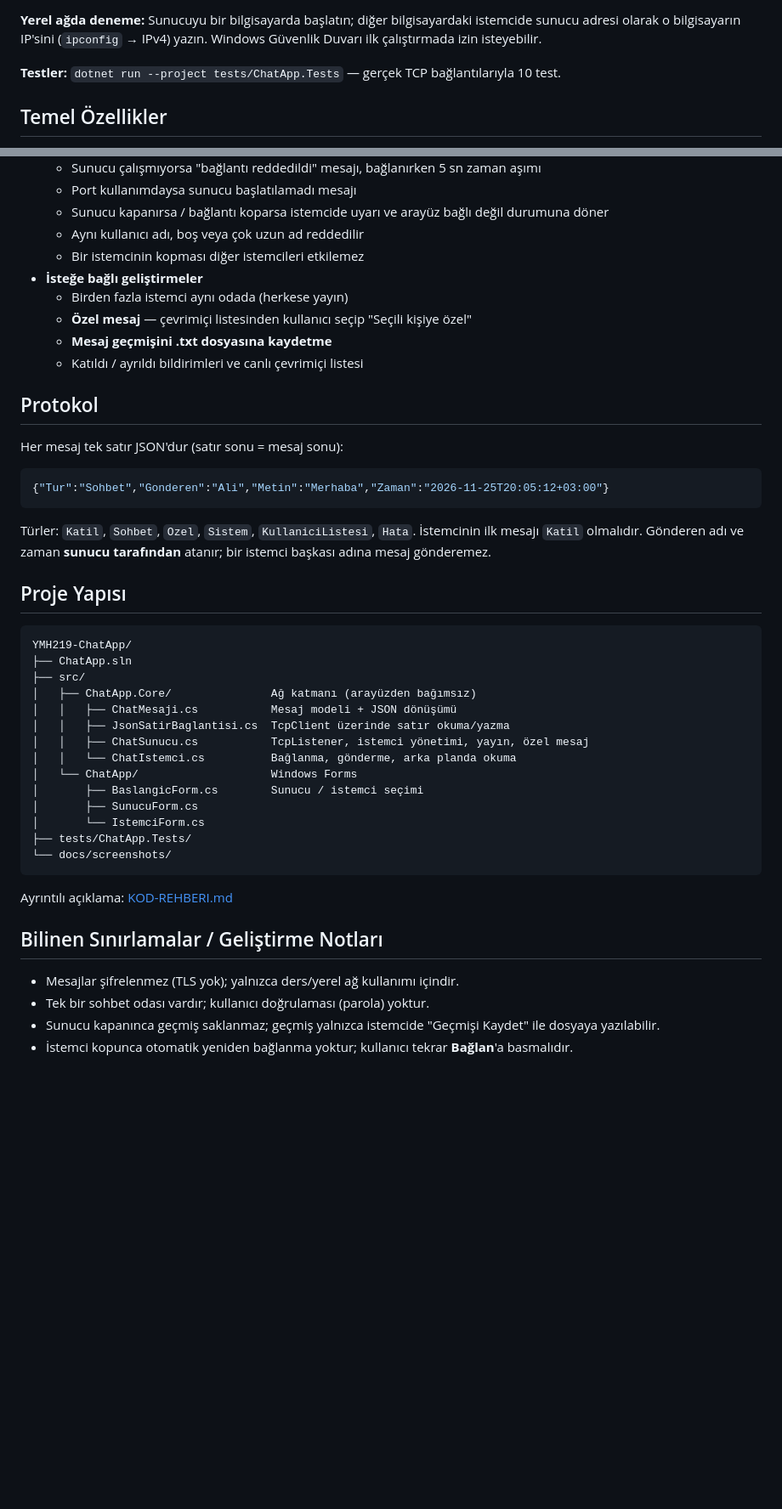
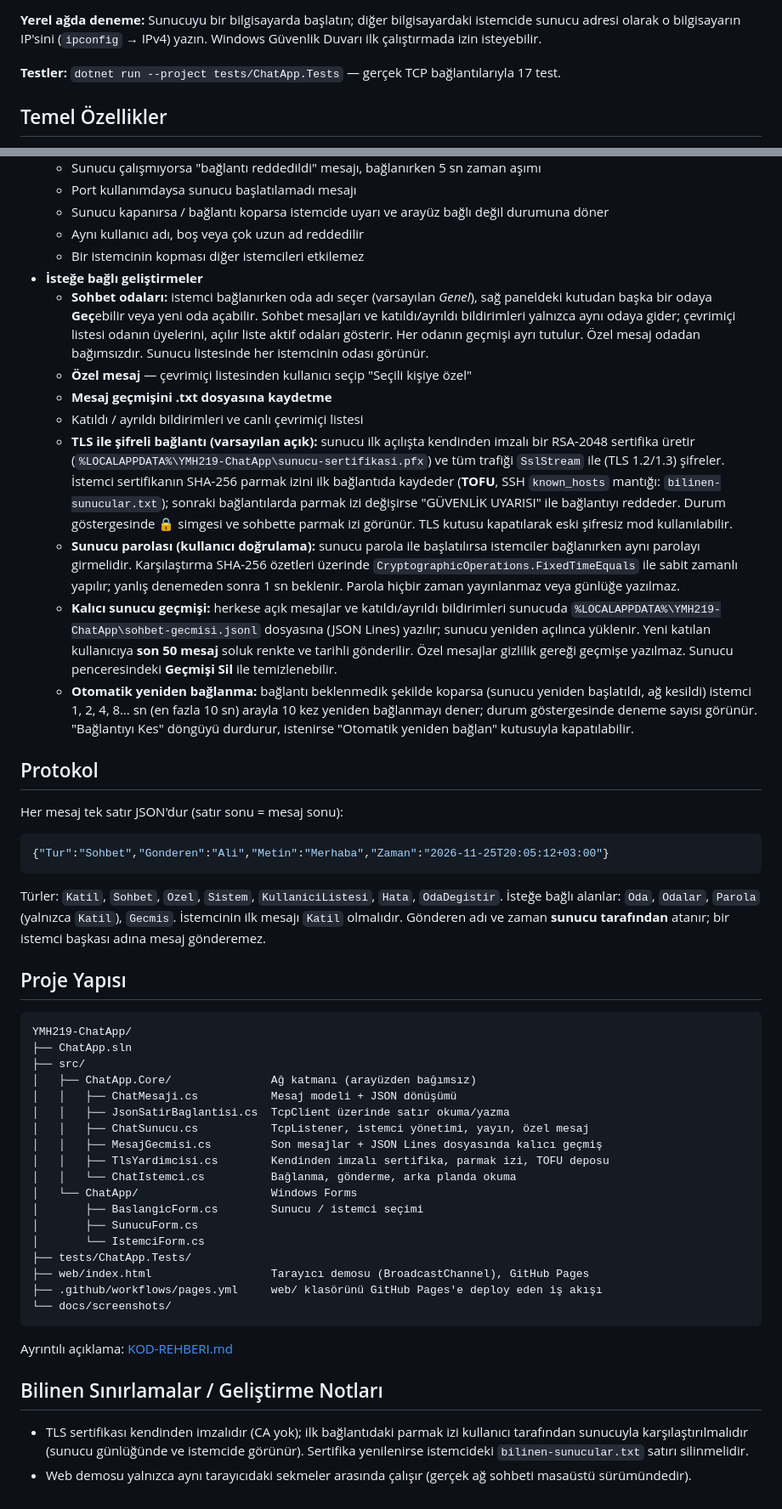
Before and after one commit to kdemirwarehouse/ntp_odevleri, a Markdown page: YMH219-ChatApp/README.md, 2 parts joined by grey strips. Shown at 85% size. GitHub-like rendering; blank space fills up the shorter version.

````diff
--- a/YMH219-ChatApp/README.md
+++ b/YMH219-ChatApp/README.md
@@ -52,7 +64,7 @@ Doğrudan açmak için: `ChatApp.exe --sunucu` veya `ChatApp.exe --istemci`.
 **Yerel ağda deneme:** Sunucuyu bir bilgisayarda başlatın; diğer bilgisayardaki istemcide sunucu adresi olarak
 o bilgisayarın IP'sini (`ipconfig` → IPv4) yazın. Windows Güvenlik Duvarı ilk çalıştırmada izin isteyebilir.
 
-**Testler:** `dotnet run --project tests/ChatApp.Tests` — gerçek TCP bağlantılarıyla 10 test.
+**Testler:** `dotnet run --project tests/ChatApp.Tests` — gerçek TCP bağlantılarıyla 17 test.
 
 ## Temel Özellikler
 
@@ -67,10 +79,28 @@ o bilgisayarın IP'sini (`ipconfig` → IPv4) yazın. Windows Güvenlik Duvarı
   - Aynı kullanıcı adı, boş veya çok uzun ad reddedilir
   - Bir istemcinin kopması diğer istemcileri etkilemez
 - **İsteğe bağlı geliştirmeler**
-  - Birden fazla istemci aynı odada (herkese yayın)
+  - **Sohbet odaları:** istemci bağlanırken oda adı seçer (varsayılan *Genel*), sağ paneldeki kutudan başka bir odaya
+    **Geç**ebilir veya yeni oda açabilir. Sohbet mesajları ve katıldı/ayrıldı bildirimleri yalnızca aynı odaya gider;
+    çevrimiçi listesi odanın üyelerini, açılır liste aktif odaları gösterir. Her odanın geçmişi ayrı tutulur.
+    Özel mesaj odadan bağımsızdır. Sunucu listesinde her istemcinin odası görünür.
   - **Özel mesaj** — çevrimiçi listesinden kullanıcı seçip "Seçili kişiye özel"
   - **Mesaj geçmişini .txt dosyasına kaydetme**
   - Katıldı / ayrıldı bildirimleri ve canlı çevrimiçi listesi
+  - **TLS ile şifreli bağlantı (varsayılan açık):** sunucu ilk açılışta kendinden imzalı bir RSA-2048 sertifika üretir
+    (`%LOCALAPPDATA%\YMH219-ChatApp\sunucu-sertifikasi.pfx`) ve tüm trafiği `SslStream` ile (TLS 1.2/1.3) şifreler.
+    İstemci sertifikanın SHA-256 parmak izini ilk bağlantıda kaydeder (**TOFU**, SSH `known_hosts` mantığı:
+    `bilinen-sunucular.txt`); sonraki bağlantılarda parmak izi değişirse "GÜVENLİK UYARISI" ile bağlantıyı reddeder.
+    Durum göstergesinde 🔒 simgesi ve sohbette parmak izi görünür. TLS kutusu kapatılarak eski şifresiz mod kullanılabilir.
+  - **Sunucu parolası (kullanıcı doğrulama):** sunucu parola ile başlatılırsa istemciler bağlanırken aynı parolayı
+    girmelidir. Karşılaştırma SHA-256 özetleri üzerinde `CryptographicOperations.FixedTimeEquals` ile sabit zamanlı yapılır;
+    yanlış denemeden sonra 1 sn beklenir. Parola hiçbir zaman yayınlanmaz veya günlüğe yazılmaz.
+  - **Kalıcı sunucu geçmişi:** herkese açık mesajlar ve katıldı/ayrıldı bildirimleri sunucuda
+    `%LOCALAPPDATA%\YMH219-ChatApp\sohbet-gecmisi.jsonl` dosyasına (JSON Lines) yazılır; sunucu yeniden açılınca yüklenir.
+    Yeni katılan kullanıcıya **son 50 mesaj** soluk renkte ve tarihli gönderilir. Özel mesajlar gizlilik gereği geçmişe yazılmaz.
+    Sunucu penceresindeki **Geçmişi Sil** ile temizlenebilir.
+  - **Otomatik yeniden bağlanma:** bağlantı beklenmedik şekilde koparsa (sunucu yeniden başlatıldı, ağ kesildi)
+    istemci 1, 2, 4, 8… sn (en fazla 10 sn) arayla 10 kez yeniden bağlanmayı dener; durum göstergesinde deneme sayısı görünür.
+    "Bağlantıyı Kes" döngüyü durdurur, istenirse "Otomatik yeniden bağlan" kutusuyla kapatılabilir.
 
 ## Protokol
 
@@ -80,7 +110,7 @@ Her mesaj tek satır JSON'dur (satır sonu = mesaj sonu):
 {"Tur":"Sohbet","Gonderen":"Ali","Metin":"Merhaba","Zaman":"2026-11-25T20:05:12+03:00"}
 ```
 
-Türler: `Katil`, `Sohbet`, `Ozel`, `Sistem`, `KullaniciListesi`, `Hata`. İstemcinin ilk mesajı `Katil` olmalıdır.
+Türler: `Katil`, `Sohbet`, `Ozel`, `Sistem`, `KullaniciListesi`, `Hata`, `OdaDegistir`. İsteğe bağlı alanlar: `Oda`, `Odalar`, `Parola` (yalnızca `Katil`), `Gecmis`. İstemcinin ilk mesajı `Katil` olmalıdır.
 Gönderen adı ve zaman **sunucu tarafından** atanır; bir istemci başkası adına mesaj gönderemez.
 
 ## Proje Yapısı
@@ -93,12 +123,16 @@ YMH219-ChatApp/
 │   │   ├── ChatMesaji.cs           Mesaj modeli + JSON dönüşümü
 │   │   ├── JsonSatirBaglantisi.cs  TcpClient üzerinde satır okuma/yazma
 │   │   ├── ChatSunucu.cs           TcpListener, istemci yönetimi, yayın, özel mesaj
+│   │   ├── MesajGecmisi.cs         Son mesajlar + JSON Lines dosyasında kalıcı geçmiş
+│   │   ├── TlsYardimcisi.cs        Kendinden imzalı sertifika, parmak izi, TOFU deposu
 │   │   └── ChatIstemci.cs          Bağlanma, gönderme, arka planda okuma
 │   └── ChatApp/                    Windows Forms
 │       ├── BaslangicForm.cs        Sunucu / istemci seçimi
 │       ├── SunucuForm.cs
 │       └── IstemciForm.cs
 ├── tests/ChatApp.Tests/
+├── web/index.html                  Tarayıcı demosu (BroadcastChannel), GitHub Pages
+├── .github/workflows/pages.yml     web/ klasörünü GitHub Pages'e deploy eden iş akışı
 └── docs/screenshots/
 ```
 
@@ -106,7 +140,7 @@ Ayrıntılı açıklama: [KOD-REHBERI.md](KOD-REHBERI.md)
 
 ## Bilinen Sınırlamalar / Geliştirme Notları
 
-- Mesajlar şifrelenmez (TLS yok); yalnızca ders/yerel ağ kullanımı içindir.
-- Tek bir sohbet odası vardır; kullanıcı doğrulaması (parola) yoktur.
-- Sunucu kapanınca geçmiş saklanmaz; geçmiş yalnızca istemcide "Geçmişi Kaydet" ile dosyaya yazılabilir.
-- İstemci kopunca otomatik yeniden bağlanma yoktur; kullanıcı tekrar **Bağlan**'a basmalıdır.
+- TLS sertifikası kendinden imzalıdır (CA yok); ilk bağlantıdaki parmak izi kullanıcı tarafından sunucuyla
+  karşılaştırılmalıdır (sunucu günlüğünde ve istemcide görünür). Sertifika yenilenirse istemcideki
+  `bilinen-sunucular.txt` satırı silinmelidir.
+- Web demosu yalnızca aynı tarayıcıdaki sekmeler arasında çalışır (gerçek ağ sohbeti masaüstü sürümündedir).
````
Also changed, not shown: other parts of YMH219-ChatApp/README.md (+14 -2 lines), YMH219-ChatApp/KOD-REHBERI.md (+16 -0 lines), YMH219-ChatApp/docs/screenshots/01-sunucu-bagli-istemciler.png, YMH219-ChatApp/docs/screenshots/02-istemci-sohbet.png, YMH219-ChatApp/docs/screenshots/03-istemci-ozel-mesaj.png, YMH219-ChatApp/docs/screenshots/04-istemci-oyun-odasi.png (added), 10 other files.
